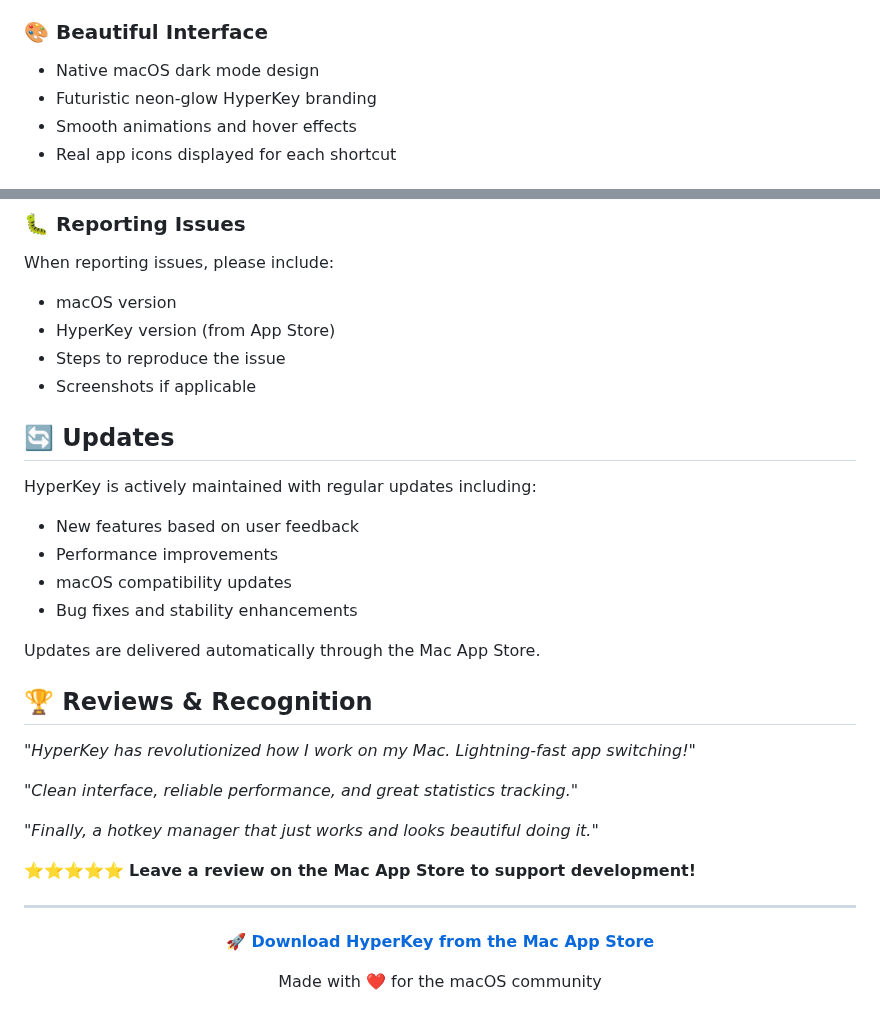
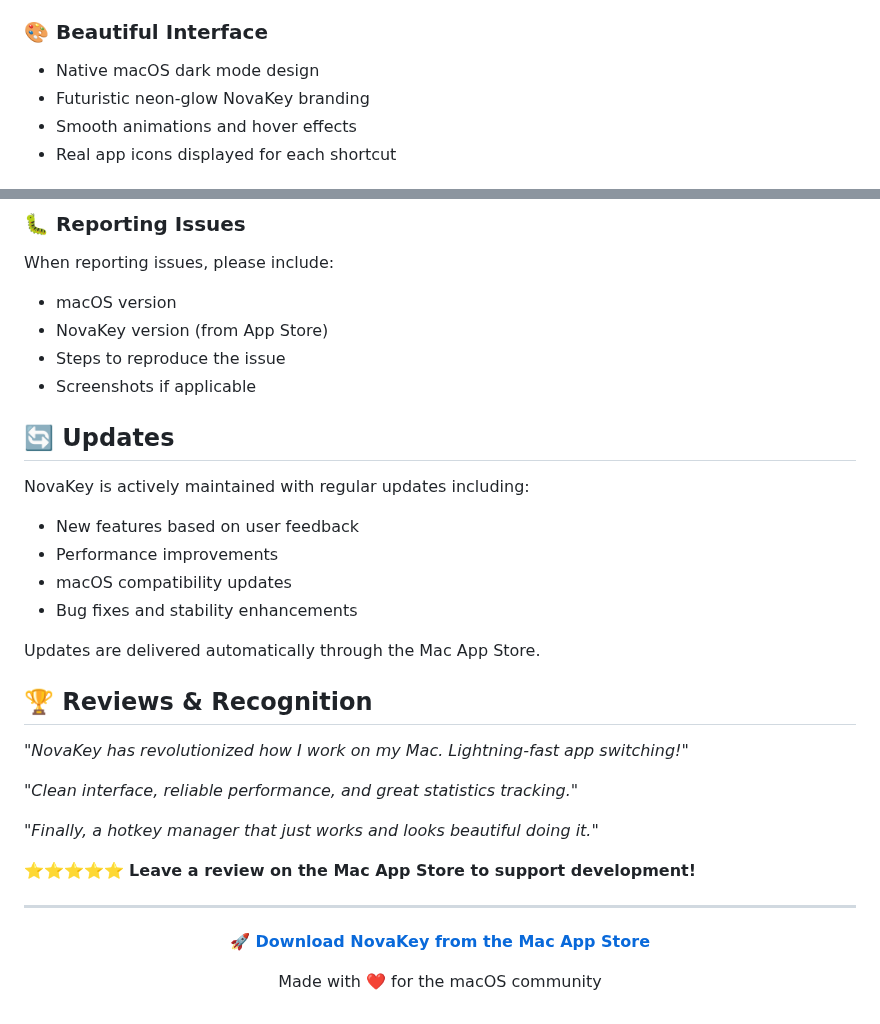
Before and after one commit to GundogCodes/NovaKey, a Markdown page: README.md, 2 parts joined by grey strips. GitHub-like rendering.

```diff
--- a/README.md
+++ b/README.md
@@ -31,7 +31,7 @@ A sleek, modern macOS application launcher that lets you instantly open any app
 
 ### 🎨 **Beautiful Interface**
 - Native macOS dark mode design
-- Futuristic neon-glow HyperKey branding
+- Futuristic neon-glow NovaKey branding
 - Smooth animations and hover effects
 - Real app icons displayed for each shortcut
 
@@ -172,13 +173,13 @@ A: Your hotkey configurations are automatically saved and will persist across ap
 ### 🐛 Reporting Issues
 When reporting issues, please include:
 - macOS version
-- HyperKey version (from App Store)
+- NovaKey version (from App Store)
 - Steps to reproduce the issue
 - Screenshots if applicable
 
 ## 🔄 Updates
 
-HyperKey is actively maintained with regular updates including:
+NovaKey is actively maintained with regular updates including:
 - New features based on user feedback
 - Performance improvements
 - macOS compatibility updates
@@ -188,7 +189,7 @@ Updates are delivered automatically through the Mac App Store.
 
 ## 🏆 Reviews & Recognition
 
-*"HyperKey has revolutionized how I work on my Mac. Lightning-fast app switching!"*
+*"NovaKey has revolutionized how I work on my Mac. Lightning-fast app switching!"*
 
 *"Clean interface, reliable performance, and great statistics tracking."*
 
@@ -199,6 +200,6 @@ Updates are delivered automatically through the Mac App Store.
 ---
 
 <div align="center">
-  <p><strong>🚀 <a href="https://apps.apple.com/ca/app/hyperkey/id6751394828?mt=12">Download HyperKey from the Mac App Store</a></strong></p>
+  <p><strong>🚀 <a href="https://apps.apple.com/ca/app/hyperkey/id6751394828?mt=12">Download NovaKey from the Mac App Store</a></strong></p>
   <p>Made with ❤️ for the macOS community</p>
 </div>
```
Also changed, not shown: other parts of README.md (+19 -18 lines).
